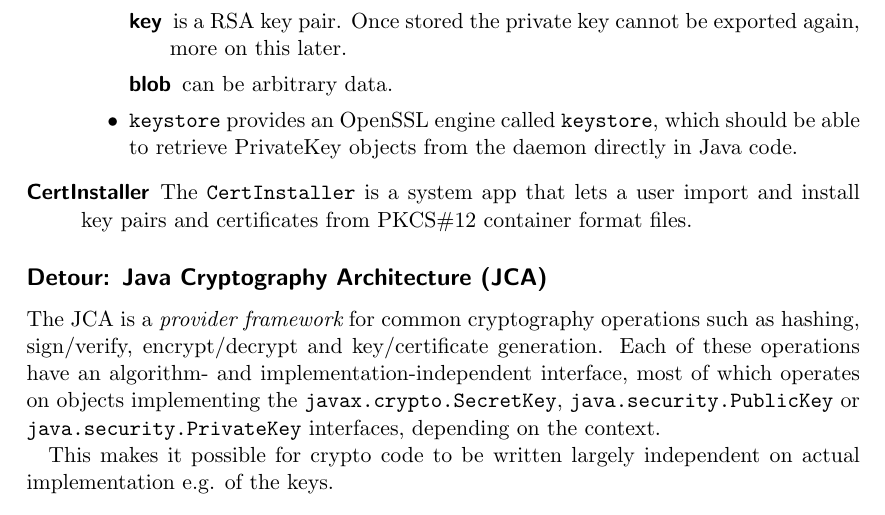
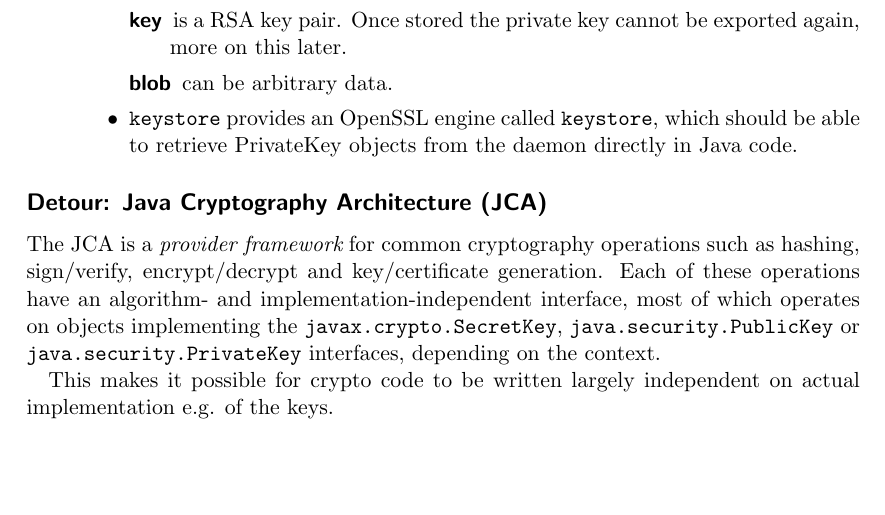
Before and after one commit to Weishaupt/SecurityDocuments, a LaTeX paper (Final_Report.tex): part of page 3 of 10, cut so that both start at the same text, the shorter picture padded with empty space. Compiled offline with pdfLaTeX.

Commit message:
drop CertInstaller description

```diff
--- a/Final_Report.tex
+++ b/Final_Report.tex
@@ -79,7 +79,6 @@
 				\end{description}
 				\item \texttt{keystore} provides an OpenSSL engine called \texttt{keystore}, which should be able to retrieve PrivateKey objects from the daemon directly in Java code.
 			\end{itemize}
-		\item [CertInstaller] The \texttt{CertInstaller} is a system app that lets a user import and install key pairs and certificates from PKCS\#12 container format files. %TODO: Expand!
 	\end{description}
 
 	\subsection*{Detour: Java Cryptography Architecture (JCA)}
```
Also changed, not shown: Final_Report.pdf.
